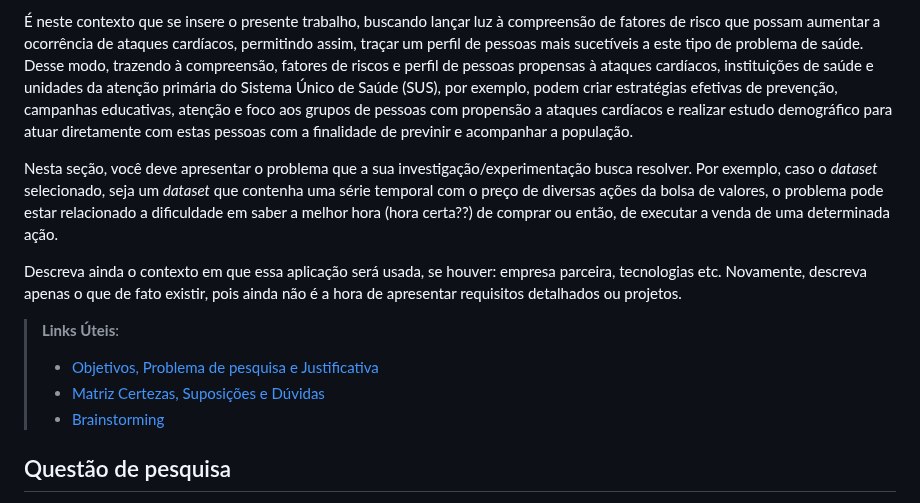
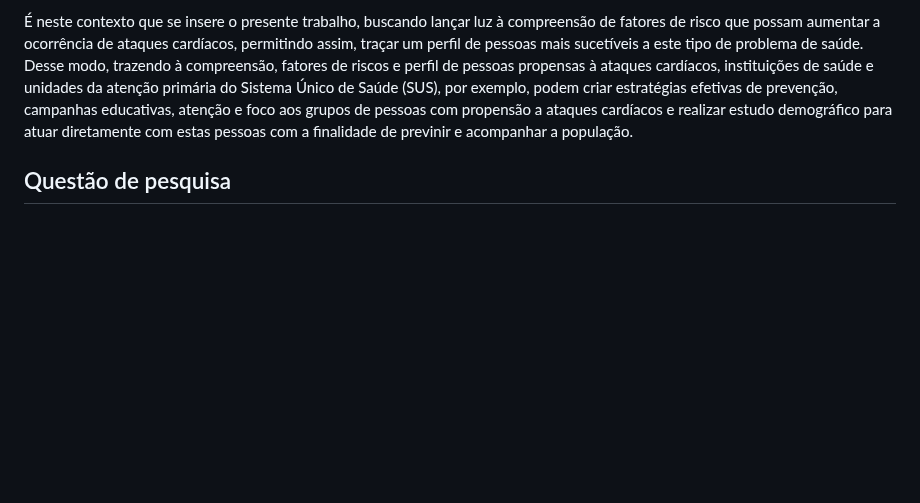
Before and after one commit to ICEI-PUC-Minas-PMV-SI/pmv-si-2024-1-pe7-t1-cardiacattackrisks, a Markdown page: docs/contexto.md, the part around one of its changes. Rendered like a GitHub page; blank space fills up the shorter version.

Commit message:
Problema e pergunta.md

```diff
--- a/docs/contexto.md
+++ b/docs/contexto.md
@@ -12,16 +12,6 @@ Em um cenário do qual observa-se um aumento de casos de infarto no mundo (ESTAD
 
 É neste contexto que se insere o presente trabalho, buscando lançar luz à compreensão de fatores de risco que possam aumentar a ocorrência de ataques cardíacos, permitindo assim, traçar um perfil de pessoas mais sucetíveis a este tipo de problema de saúde. Desse modo, trazendo à compreensão, fatores de riscos e perfil de pessoas propensas à ataques cardíacos, instituições de saúde e unidades da atenção primária do Sistema Único de Saúde (SUS), por exemplo, podem criar estratégias efetivas de prevenção, campanhas educativas, atenção e foco aos grupos de pessoas com propensão a ataques cardíacos e realizar estudo demográfico para atuar diretamente com estas pessoas com a finalidade de previnir e acompanhar a população.
 
-
-Nesta seção, você deve apresentar o problema que a sua investigação/experimentação busca resolver. Por exemplo, caso o _dataset_ selecionado, seja um _dataset_ que contenha uma série temporal com o preço de diversas ações da bolsa de valores, o problema pode estar relacionado a dificuldade em saber a melhor hora (hora certa??) de comprar ou então, de executar a venda de uma determinada ação.
-
-Descreva ainda o contexto em que essa aplicação será usada, se houver: empresa parceira, tecnologias etc. Novamente, descreva apenas o que de fato existir, pois ainda não é a hora de apresentar requisitos  detalhados ou projetos.
-
-> **Links Úteis**:
-> - [Objetivos, Problema de pesquisa e Justificativa](https://medium.com/@versioparole/objetivos-problema-de-pesquisa-e-justificativa-c98c8233b9c3)
-> - [Matriz Certezas, Suposições e Dúvidas](https://medium.com/educa%C3%A7%C3%A3o-fora-da-caixa/matriz-certezas-suposi%C3%A7%C3%B5es-e-d%C3%BAvidas-fa2263633655)
-> - [Brainstorming](https://www.euax.com.br/2018/09/brainstorming/)
-
 ## Questão de pesquisa
 
 Com base na consideração de que, doenças cardíacas possam estar relacionadas ao contexto, hábitos e comportamentos das pessoas, questiona-se: _quais são os fatores de maior risco e que configuram em predisposição para ocorrência de ataques cardíacos nas pessoas?_
```
Also changed, not shown: other parts of docs/contexto.md (+0 -4 lines).
